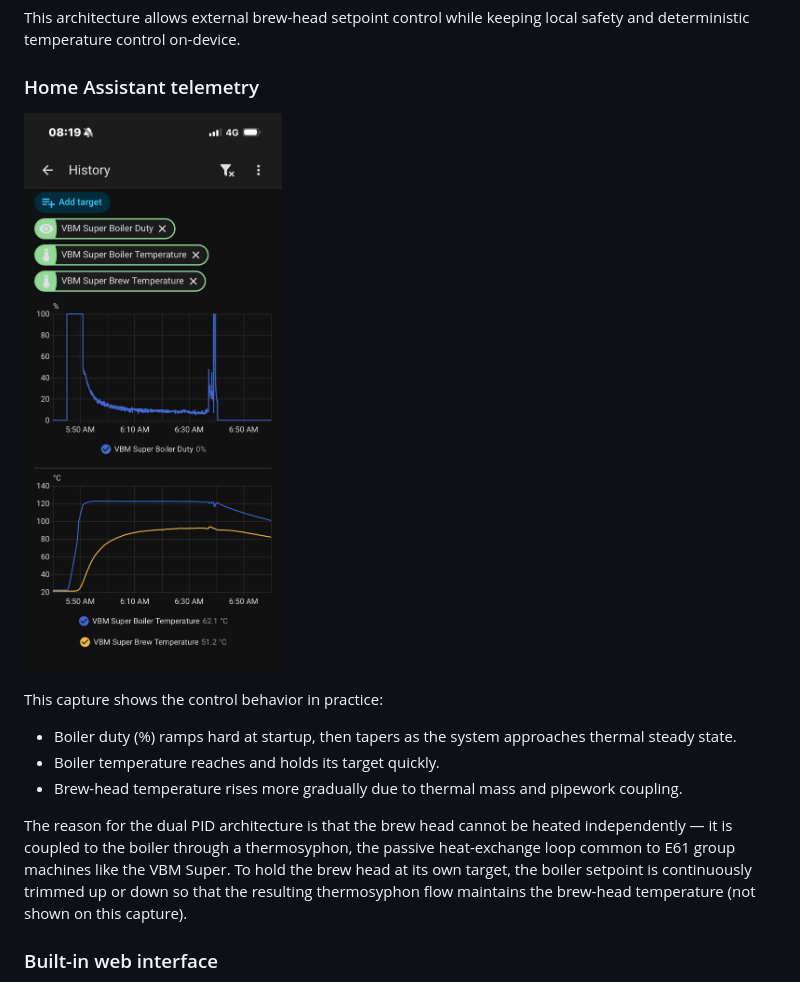
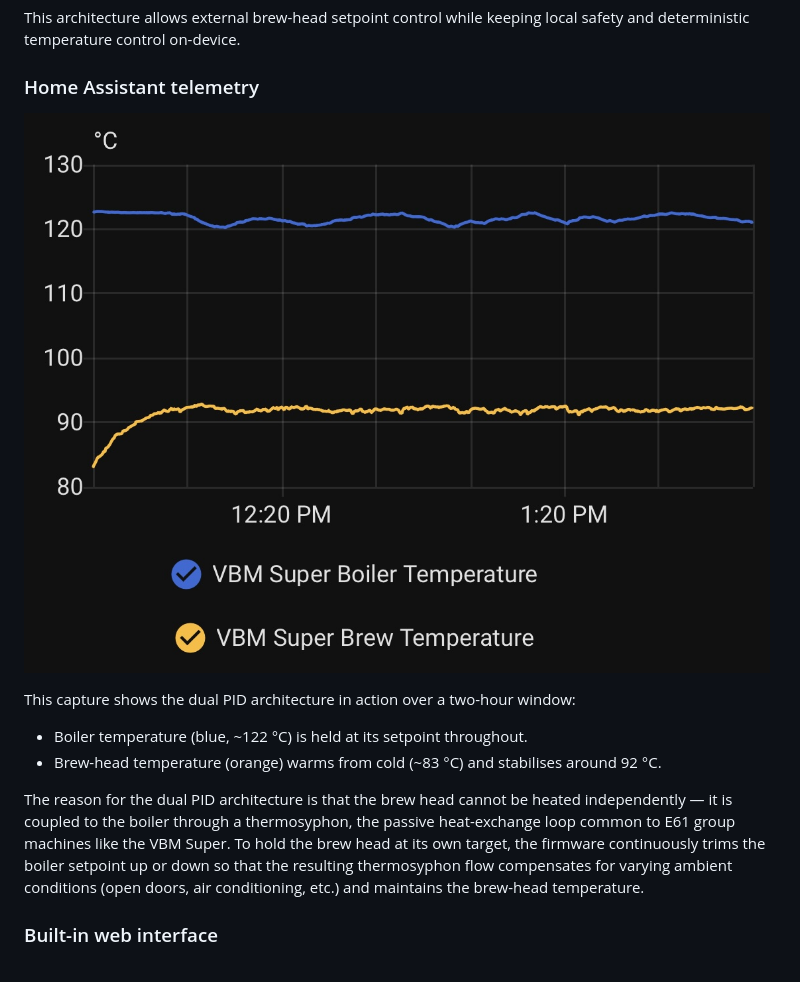
Before and after one commit to lerebel103/RebelEspresso-firmware, a Markdown page: README.md, the part around the change. Drawn GitHub-style; pictures changed too: media/dual-pid-action.jpg (added).

Commit message:
docs: replace HA graph with dual-PID action screenshot; update caption

```diff
--- a/README.md
+++ b/README.md
@@ -52,14 +52,13 @@ safety and deterministic temperature control on-device.
 
 ### Home Assistant telemetry
 
-![Home Assistant history for duty, boiler and brew temperatures](media/home-assistant-history.jpg)
+![Dual PID in action: boiler trim maintaining brew head temperature](media/dual-pid-action.jpg)
 
-This capture shows the control behavior in practice:
-- Boiler duty (%) ramps hard at startup, then tapers as the system approaches thermal steady state.
-- Boiler temperature reaches and holds its target quickly.
-- Brew-head temperature rises more gradually due to thermal mass and pipework coupling.
+This capture shows the dual PID architecture in action over a two-hour window:
+- Boiler temperature (blue, ~122 °C) is held at its setpoint throughout.
+- Brew-head temperature (orange) warms from cold (~83 °C) and stabilises around 92 °C.
 
-The reason for the dual PID architecture is that the brew head cannot be heated independently — it is coupled to the boiler through a thermosyphon, the passive heat-exchange loop common to E61 group machines like the VBM Super. To hold the brew head at its own target, the boiler setpoint is continuously trimmed up or down so that the resulting thermosyphon flow maintains the brew-head temperature (not shown on this capture).
+The reason for the dual PID architecture is that the brew head cannot be heated independently — it is coupled to the boiler through a thermosyphon, the passive heat-exchange loop common to E61 group machines like the VBM Super. To hold the brew head at its own target, the firmware continuously trims the boiler setpoint up or down so that the resulting thermosyphon flow compensates for varying ambient conditions (open doors, air conditioning, etc.) and maintains the brew-head temperature.
 
 ### Built-in web interface
 
```
